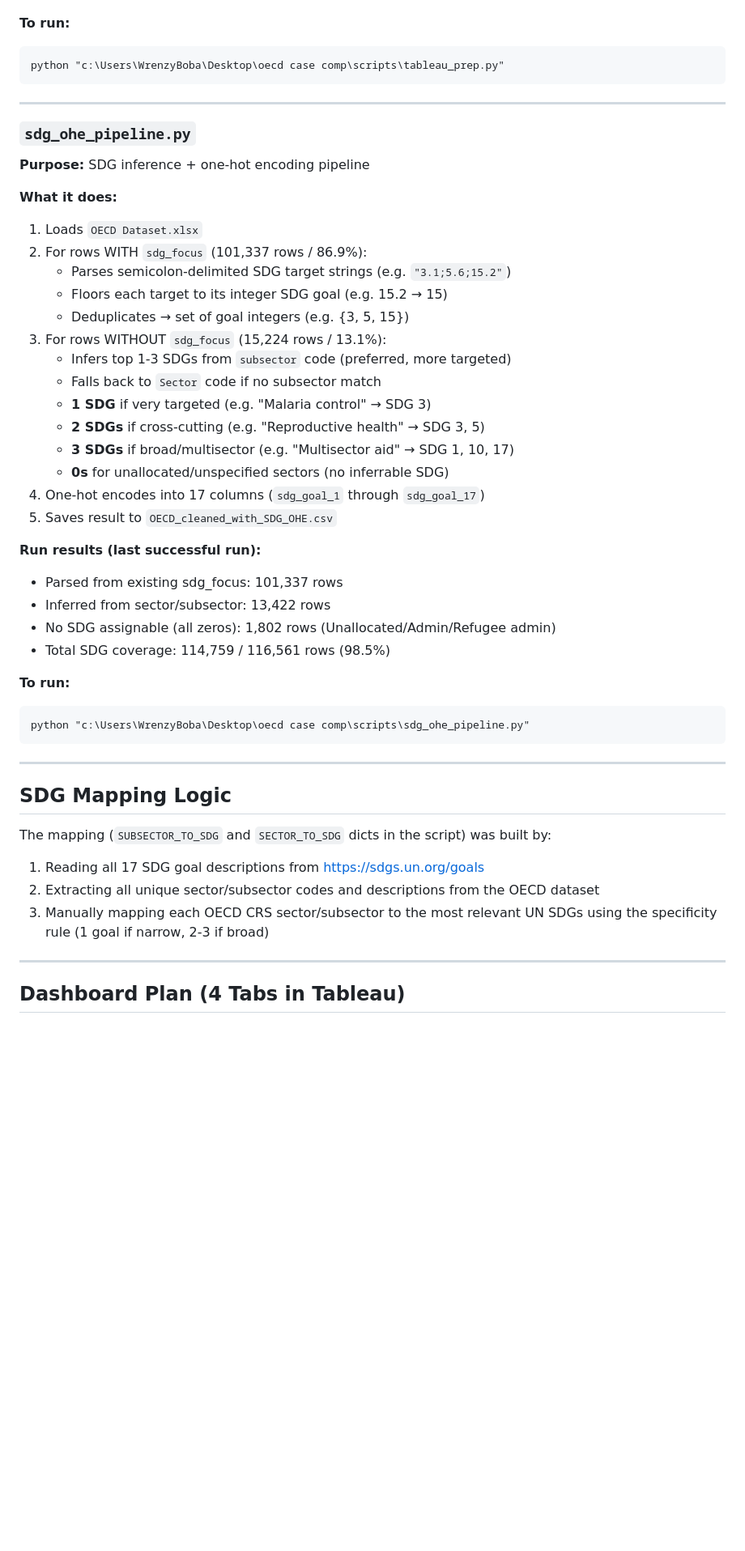
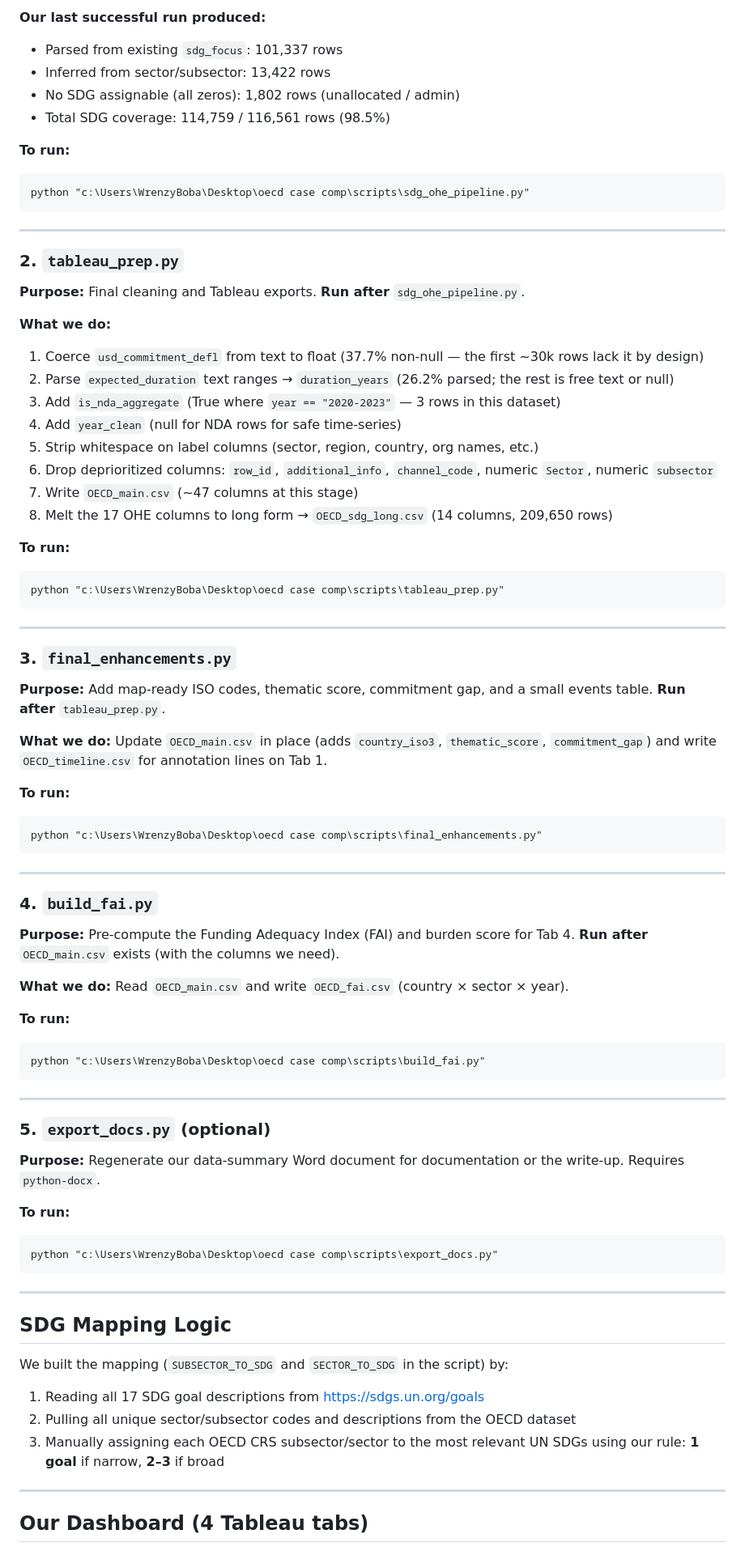
Before and after one commit to nguyetn20/oecd-comp, a Markdown page: README.md, the part around one of its changes. Shown at 81% size. GitHub-like rendering; blank space fills up the shorter version.

````diff
--- a/README.md
+++ b/README.md
@@ -52,3 +61,28 @@ The client uses UN Sustainable Development Goal (SDG) language. The team is buil
+**Our last successful run produced:**
+- Parsed from existing `sdg_focus`: 101,337 rows
+- Inferred from sector/subsector: 13,422 rows
+- No SDG assignable (all zeros): 1,802 rows (unallocated / admin)
+- Total SDG coverage: 114,759 / 116,561 rows (98.5%)
+
+**To run:**
+```
+python "c:\Users\WrenzyBoba\Desktop\oecd case comp\scripts\sdg_ohe_pipeline.py"
+```
+
+---
+
+### 2. `tableau_prep.py`
+**Purpose:** Final cleaning and Tableau exports. **Run after** `sdg_ohe_pipeline.py`.
+
+**What we do:**
+1. Coerce `usd_commitment_defl` from text to float (37.7% non-null — the first ~30k rows lack it by design)
+2. Parse `expected_duration` text ranges → `duration_years` (26.2% parsed; the rest is free text or null)
+3. Add `is_nda_aggregate` (True where `year == "2020-2023"` — 3 rows in this dataset)
+4. Add `year_clean` (null for NDA rows for safe time-series)
+5. Strip whitespace on label columns (sector, region, country, org names, etc.)
+6. Drop deprioritized columns: `row_id`, `additional_info`, `channel_code`, numeric `Sector`, numeric `subsector`
+7. Write `OECD_main.csv` (~47 columns at this stage)
+8. Melt the 17 OHE columns to long form → `OECD_sdg_long.csv` (14 columns, 209,650 rows)
 
 **To run:**
 ```
@@ -57,46 +91,47 @@ python "c:\Users\WrenzyBoba\Desktop\oecd case comp\scripts\tableau_prep.py"
 
 ---
 
-### `sdg_ohe_pipeline.py`
-**Purpose:** SDG inference + one-hot encoding pipeline
+### 3. `final_enhancements.py`
+**Purpose:** Add map-ready ISO codes, thematic score, commitment gap, and a small events table. **Run after** `tableau_prep.py`.
 
-**What it does:**
-1. Loads `OECD Dataset.xlsx`
-2. For rows WITH `sdg_focus` (101,337 rows / 86.9%):
-   - Parses semicolon-delimited SDG target strings (e.g. `"3.1;5.6;15.2"`)
-   - Floors each target to its integer SDG goal (e.g. 15.2 → 15)
-   - Deduplicates → set of goal integers (e.g. {3, 5, 15})
-3. For rows WITHOUT `sdg_focus` (15,224 rows / 13.1%):
-   - Infers top 1-3 SDGs from `subsector` code (preferred, more targeted)
-   - Falls back to `Sector` code if no subsector match
-   - **1 SDG** if very targeted (e.g. "Malaria control" → SDG 3)
-   - **2 SDGs** if cross-cutting (e.g. "Reproductive health" → SDG 3, 5)
-   - **3 SDGs** if broad/multisector (e.g. "Multisector aid" → SDG 1, 10, 17)
-   - **0s** for unallocated/unspecified sectors (no inferrable SDG)
-4. One-hot encodes into 17 columns (`sdg_goal_1` through `sdg_goal_17`)
-5. Saves result to `OECD_cleaned_with_SDG_OHE.csv`
-
-**Run results (last successful run):**
-- Parsed from existing sdg_focus: 101,337 rows
-- Inferred from sector/subsector:  13,422 rows
-- No SDG assignable (all zeros):    1,802 rows (Unallocated/Admin/Refugee admin)
-- Total SDG coverage:             114,759 / 116,561 rows (98.5%)
+**What we do:** Update `OECD_main.csv` in place (adds `country_iso3`, `thematic_score`, `commitment_gap`) and write `OECD_timeline.csv` for annotation lines on Tab 1.
 
 **To run:**
 ```
-python "c:\Users\WrenzyBoba\Desktop\oecd case comp\scripts\sdg_ohe_pipeline.py"
+python "c:\Users\WrenzyBoba\Desktop\oecd case comp\scripts\final_enhancements.py"
+```
+
+---
+
+### 4. `build_fai.py`
+**Purpose:** Pre-compute the Funding Adequacy Index (FAI) and burden score for Tab 4. **Run after** `OECD_main.csv` exists (with the columns we need).
+
+**What we do:** Read `OECD_main.csv` and write `OECD_fai.csv` (country × sector × year).
+
+**To run:**
+```
+python "c:\Users\WrenzyBoba\Desktop\oecd case comp\scripts\build_fai.py"
+```
+
+---
+
+### 5. `export_docs.py` (optional)
+**Purpose:** Regenerate our data-summary Word document for documentation or the write-up. Requires `python-docx`.
+
+**To run:**
+```
+python "c:\Users\WrenzyBoba\Desktop\oecd case comp\scripts\export_docs.py"
 ```
 
 ---
 
 ## SDG Mapping Logic
-The mapping (`SUBSECTOR_TO_SDG` and `SECTOR_TO_SDG` dicts in the script) was built by:
+We built the mapping (`SUBSECTOR_TO_SDG` and `SECTOR_TO_SDG` in the script) by:
 1. Reading all 17 SDG goal descriptions from https://sdgs.un.org/goals
-2. Extracting all unique sector/subsector codes and descriptions from the OECD dataset
-3. Manually mapping each OECD CRS sector/subsector to the most relevant UN SDGs
-   using the specificity rule (1 goal if narrow, 2-3 if broad)
+2. Pulling all unique sector/subsector codes and descriptions from the OECD dataset
+3. Manually assigning each OECD CRS subsector/sector to the most relevant UN SDGs using our rule: **1 goal** if narrow, **2–3** if broad
 
 ---
 
-## Dashboard Plan (4 Tabs in Tableau)
+## Our Dashboard (4 Tableau tabs)
 
````
Also changed, not shown: other parts of README.md (+50 -46 lines).
